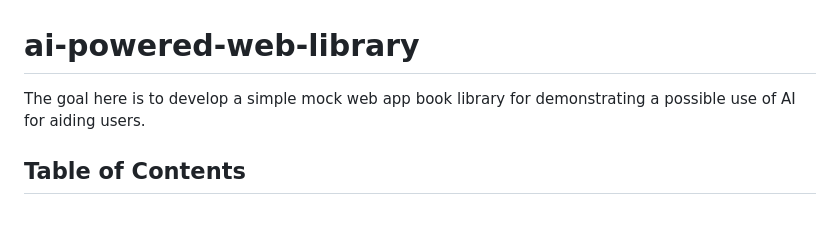
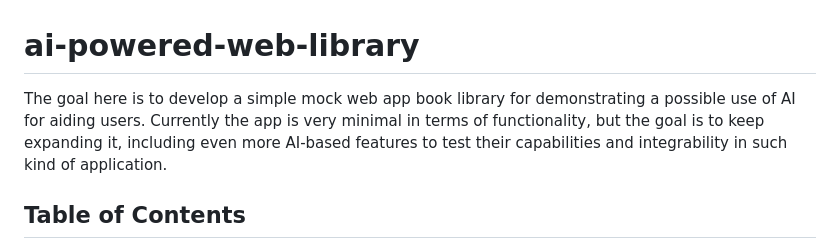
Before and after one commit to jgurakuqi/ai-powered-web-library, a Markdown page: README.md, the part around the change. Rendered like a GitHub page; blank space fills up the shorter version.

Commit message:
Updated description.

```diff
--- a/README.md
+++ b/README.md
@@ -1,5 +1,5 @@
 # ai-powered-web-library
-The goal here is to develop a simple mock web app book library for demonstrating a possible use of AI for aiding users.
+The goal here is to develop a simple mock web app book library for demonstrating a possible use of AI for aiding users. Currently the app is very minimal in terms of functionality, but the goal is to keep expanding it, including even more AI-based features to test their capabilities and integrability in such kind of application.
 
 
 ## Table of Contents
```
